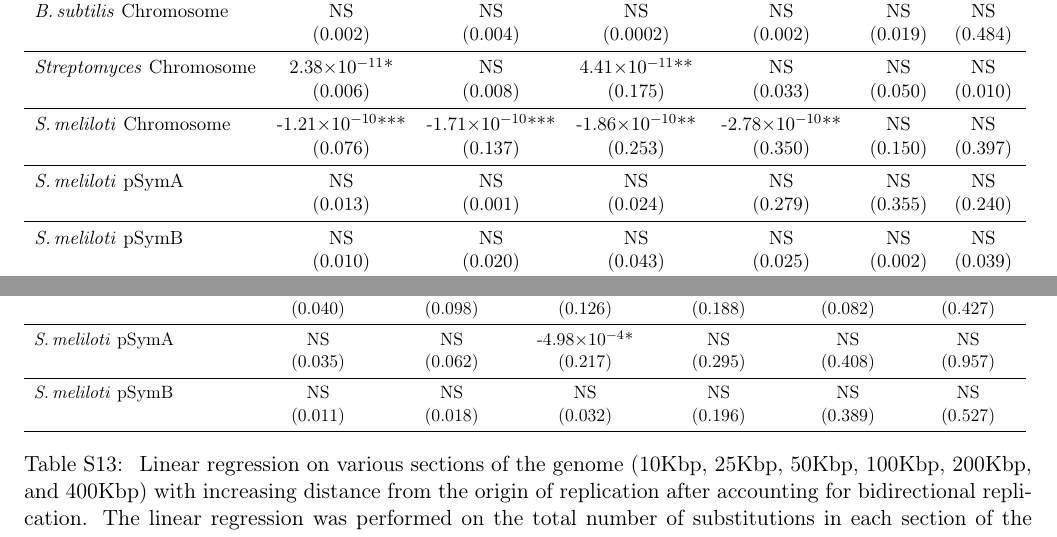
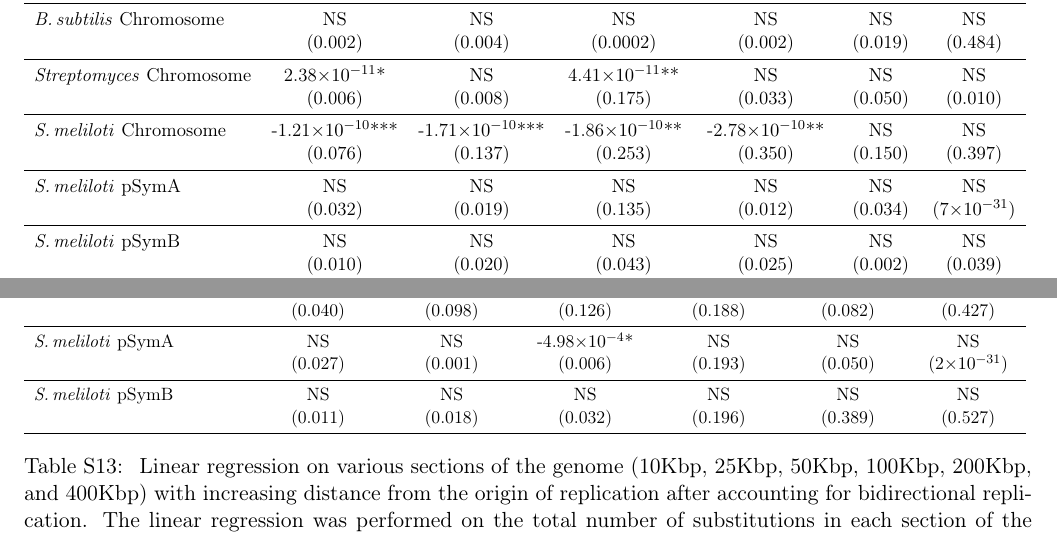
Before and after one commit to dlato/Location_of_Substitutions_and_Bacterial_Arrangements, a LaTeX document (Supplementary_Material/Revisions1_Supplementary_file_Lato_Golding_Location_of_Substitutions.tex): two parts of pages 18 and 19 of 29, joined at a grey line, cut so that both start at the same text. Compiled offline with pdfLaTeX.

Commit message:
pSymA window results (raxml tree)

```diff
--- a/Supplementary_Material/Revisions1_Supplementary_file_Lato_Golding_Location_of_Substitutions.tex
+++ b/Supplementary_Material/Revisions1_Supplementary_file_Lato_Golding_Location_of_Substitutions.tex
@@ -675,7 +675,7 @@ It is segments like these that are resulting in the appearance of extremely high
 			\midrule
 			%%%%%%%%%%%%%%%%%%%%%%%%%%%%%%%%%%%%%%%%%%%%%%%%%%%
 			\smel \pa &  NS & NS & NS & NS & NS & NS\\
-			& (0.013) & (0.001) & (0.024) & (0.279) & (0.355) & (0.240)\\
+			& (0.032) & (0.019) & (0.135) & (0.012) & (0.034) & (7\e{-31})\\
 			\midrule
 			%%%%%%%%%%%%%%%%%%%%%%%%%%%%%%%%%%%%%%%%%%%%%%%%%%%
 			\smel \pb &  NS & NS & NS & NS & NS & NS\\
@@ -716,7 +716,7 @@ It is segments like these that are resulting in the appearance of extremely high
 			\midrule
 			%%%%%%%%%%%%%%%%%%%%%%%%%%%%%%%%%%%%%%%%%%%%%%%%%%%
 			\smel \pa & NS& NS & -4.98\e{-4}* & NS & NS & NS\\
-			& (0.035) & (0.062) & (0.217) &(0.295) & (0.408) & (0.957)\\
+			& (0.027) & (0.001) & (0.006) &(0.193) & (0.050) & (2\e{-31})\\
 			\midrule
 			%%%%%%%%%%%%%%%%%%%%%%%%%%%%%%%%%%%%%%%%%%%%%%%%%%%
 			\smel \pb &  NS & NS & NS &NS & NS & NS\\
```
Also changed, not shown: 2 other files.
